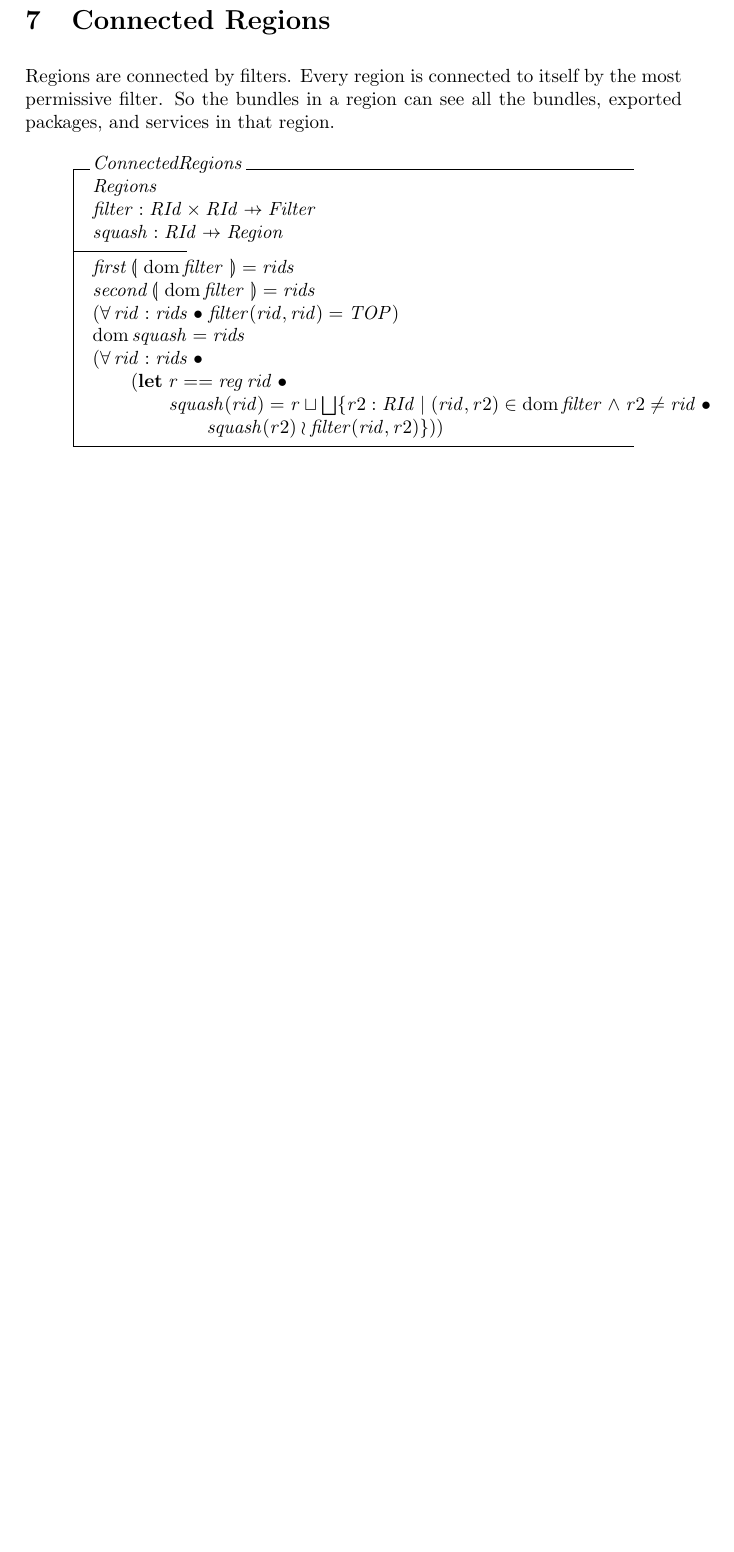
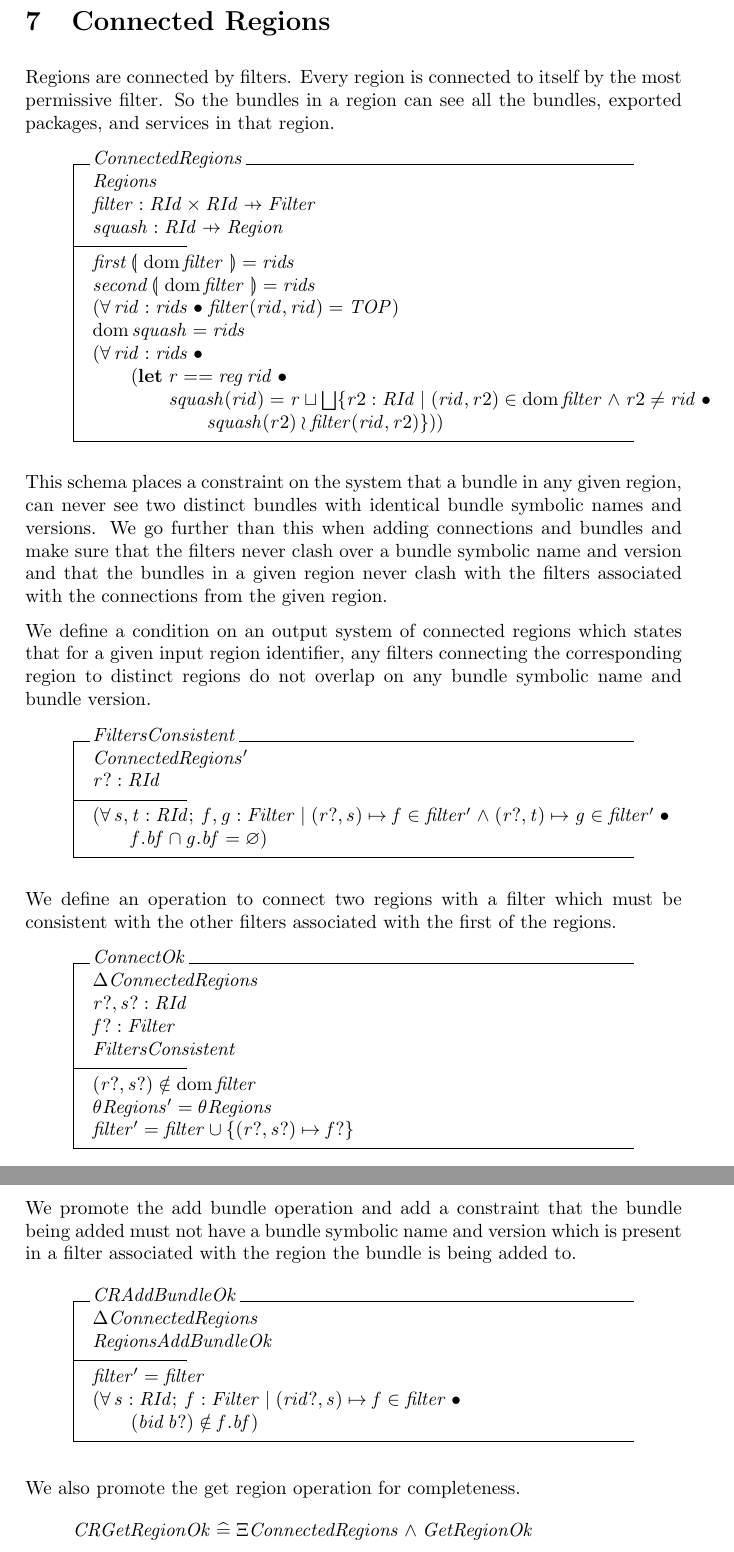
Before and after one commit to isabella232/virgo.documentation, a LaTeX document (design-docs/regions/regions.tex): part of page 13 of 15 before the commit and two parts of pages 15 and 16 of 18 after it, the two joined at a grey line, cut so that both start at the same text, the shorter picture padded with empty space. Compiled offline with pdfLaTeX.

Commit message:
bug 330776: promote operations and add more figures to the intro

```diff
--- a/design-docs/regions/regions.tex
+++ b/design-docs/regions/regions.tex
@@ -444,6 +512,53 @@ So the bundles in a region can see all the bundles, exported packages, and servi
 \t2 squash(rid) = r \sqcup \bigsqcup \{ r2 : RId | (rid, r2) \in \dom filter \land r2 \neq rid @ \\
 \t3 squash(r2) \wr filter(rid,r2) \}))\\
 \end{schema}
+
+This schema places a constraint on the system that a bundle in any given region, can never see two
+distinct bundles with identical bundle symbolic names and versions.
+We go further than this when adding connections and bundles and make sure that the filters
+never clash over a bundle symbolic name and version and that the bundles in a given region never clash
+with the filters associated with the connections from the given region.
+
+We define a condition on an output system of connected regions which states that
+for a given input region identifier, any filters connecting the corresponding region to distinct
+regions do not overlap on any bundle symbolic name and bundle version.
+\begin{schema}{FiltersConsistent}
+   ConnectedRegions' \\
+   r? : RId \\
+\where
+  (\forall s, t : RId; f, g : Filter | (r?, s) \mapsto f \in filter' \land (r?, t) \mapsto g \in filter' @ \\
+\t1 f.bf \cap g.bf = \emptyset )
+\end{schema}
+
+We define an operation to connect two regions with a filter which must be consistent with
+the other filters associated with the first of the regions.
+\begin{schema}{ConnectOk}
+  \Delta ConnectedRegions \\
+  r?, s? : RId \\
+  f? : Filter \\
+  FiltersConsistent \\
+\where
+  (r?, s?) \notin \dom filter \\
+  \theta Regions' = \theta Regions \\
+  filter' = filter \cup \{ (r?, s?) \mapsto f? \} \\
+\end{schema}
+
+We promote the add bundle operation and add a constraint that the bundle being added must not
+have a bundle symbolic name and version which is present in a filter associated with the region
+the bundle is being added to.
+\begin{schema}{CRAddBundleOk}
+  \Delta ConnectedRegions \\
+  RegionsAddBundleOk \\
+\where
+  filter' = filter \\
+  (\forall s : RId; f : Filter | (rid?, s) \mapsto f \in filter @ \\
+\t1 (bid~b?) \notin f.bf) \\
+\end{schema}
+
+We also promote the get region operation for completeness.
+\begin{zed}
+  CRGetRegionOk \defs \Xi ConnectedRegions \land GetRegionOk \\
+\end{zed}
 
 %=============================================================================
 \clearpage
```
Also changed, not shown: design-docs/regions/bundle-event.pdf (added), design-docs/regions/bundle-find.pdf (added), design-docs/regions/regions.pdf, design-docs/regions/service-event.pdf (added), design-docs/regions/service-find.pdf (added), design-docs/regions/regions.tex (78 more changed lines), 4 other files.
